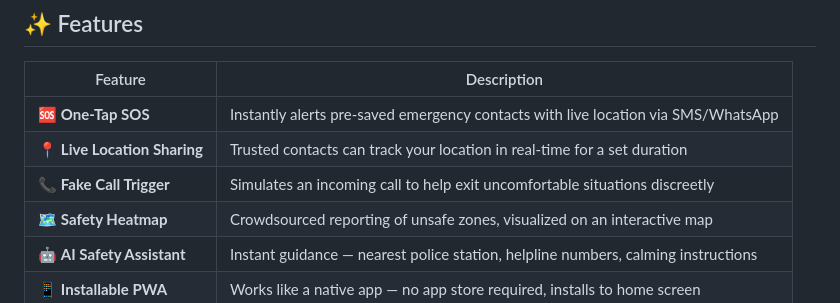
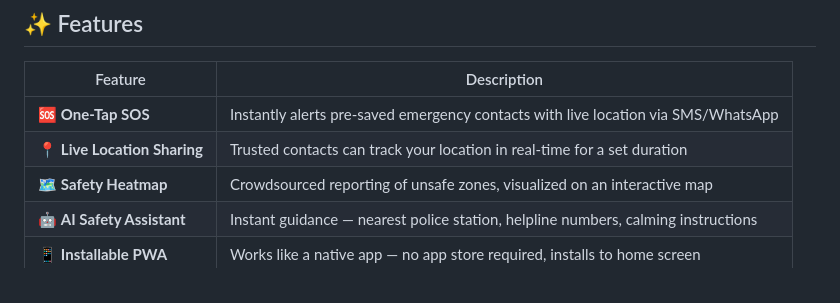
Before and after one commit to yugal-web/SakhiGo, a Markdown page: README.md, the part around the change. GitHub-like rendering.

```diff
--- a/README.md
+++ b/README.md
@@ -22,7 +22,6 @@ Millions of women deal with the quiet anxiety of commuting alone — late from w
 |---|---|
 | 🆘 **One-Tap SOS** | Instantly alerts pre-saved emergency contacts with live location via SMS/WhatsApp |
 | 📍 **Live Location Sharing** | Trusted contacts can track your location in real-time for a set duration |
-| 📞 **Fake Call Trigger** | Simulates an incoming call to help exit uncomfortable situations discreetly |
 | 🗺️ **Safety Heatmap** | Crowdsourced reporting of unsafe zones, visualized on an interactive map |
 | 🤖 **AI Safety Assistant** | Instant guidance — nearest police station, helpline numbers, calming instructions |
 | 📱 **Installable PWA** | Works like a native app — no app store required, installs to home screen |
```
